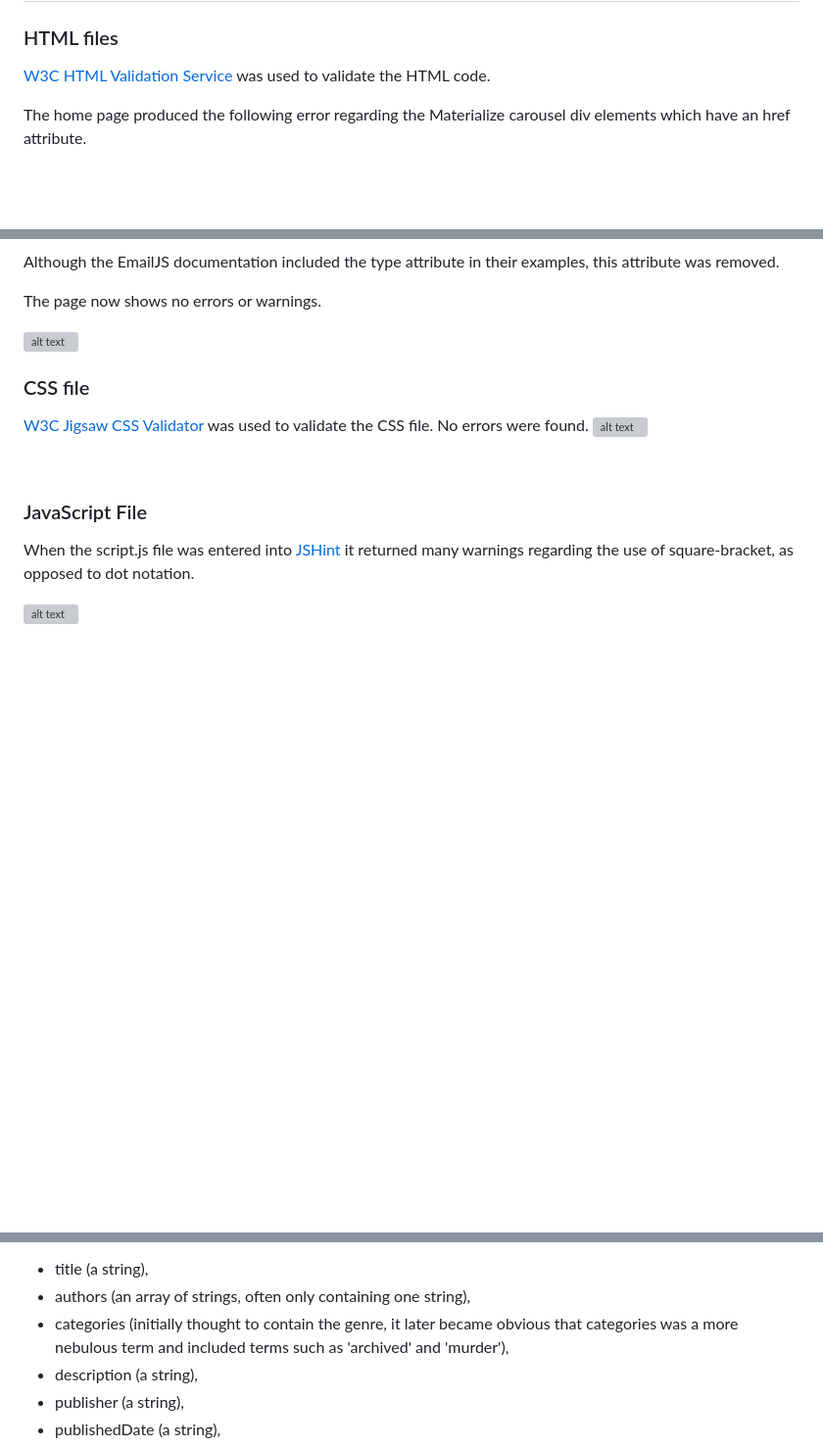
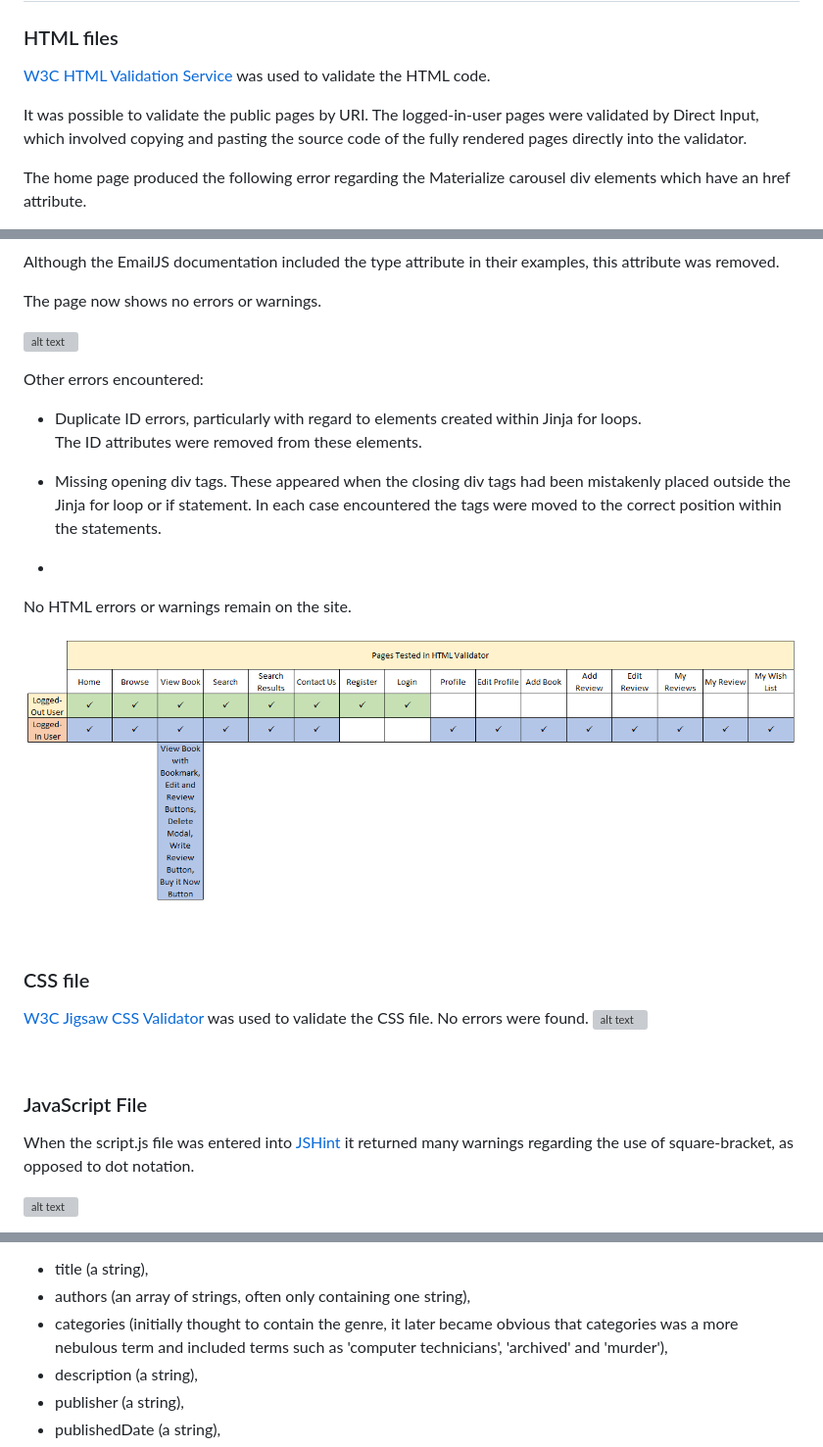
Before and after one commit to nualagr/readnreviewed, a Markdown page: README.md, 3 parts joined by grey strips. Shown: that part at 98% size. Rendered like a GitHub page; pictures changed too: documentation/readme-images/html-validator-checklist.png (added); blank space fills up the shorter version; grey boxes are pictures that could not be loaded.

Commit message:
docs: Add HTML validator write up and checklist screenshot to document the steps taken to check the site and remove any warnings or errors found.

```diff
--- a/README.md
+++ b/README.md
@@ -536,6 +536,10 @@ The Read n’ Reviewed website relies on three database collections:
 ### HTML files
 [W3C HTML Validation Service](https://validator.w3.org/) was used to validate the HTML code.
 
+It was possible to validate the public pages by URI.
+The logged-in-user pages were validated by Direct Input, which involved copying and pasting the source code of the fully rendered pages directly into the validator.
+
+
 The home page produced the following error regarding the Materialize carousel div elements which have an href attribute.
 
 ![alt text](documentation/readme-images/html-validator-href-attribute-error.png "Screenshot showing error from https://validator.w3.org/ regarding the href attribute in the div tag.")
@@ -559,6 +563,22 @@ Although the EmailJS documentation included the type attribute in their examples
 The page now shows no errors or warnings.
 
 ![alt text](documentation/readme-images/html-validator-no-errors-contact-page.png "Screenshot showing HTML validator results for the Contact page.")
+<br>
+
+Other errors encountered:
+
+* Duplicate ID errors, particularly with regard to elements created within Jinja for loops.
+The ID attributes were removed from these elements.
+
+* Missing opening div tags.  These appeared when the closing div tags had been mistakenly placed outside the Jinja for loop or if statement.
+In each case encountered the tags were moved to the correct position within the statements.
+
+*
+
+No HTML errors or warnings remain on the site.
+
+![alt text](documentation/readme-images/html-validator-checklist.png "Screenshot showing a spreadsheet of the Read n' Reviewed pages checked in the HTML Validator.")
+
 <br>
 
 ### CSS file
@@ -1416,7 +1434,7 @@ As they are automatically ordered by relevance by the API the first book in each
 * title (a string),
 * authors (an array of strings, often only containing one string),
 * categories (initially thought to contain the genre, it later became obvious that
-categories was a more nebulous term and included terms such as 'archived' and 'murder'),
+categories was a more nebulous term and included terms such as 'computer technicians', 'archived' and 'murder'),
 * description (a string),
 * publisher (a string),
 * publishedDate (a string),
```
Also changed, not shown: other parts of README.md (+0 -2 lines), 3 other files.
